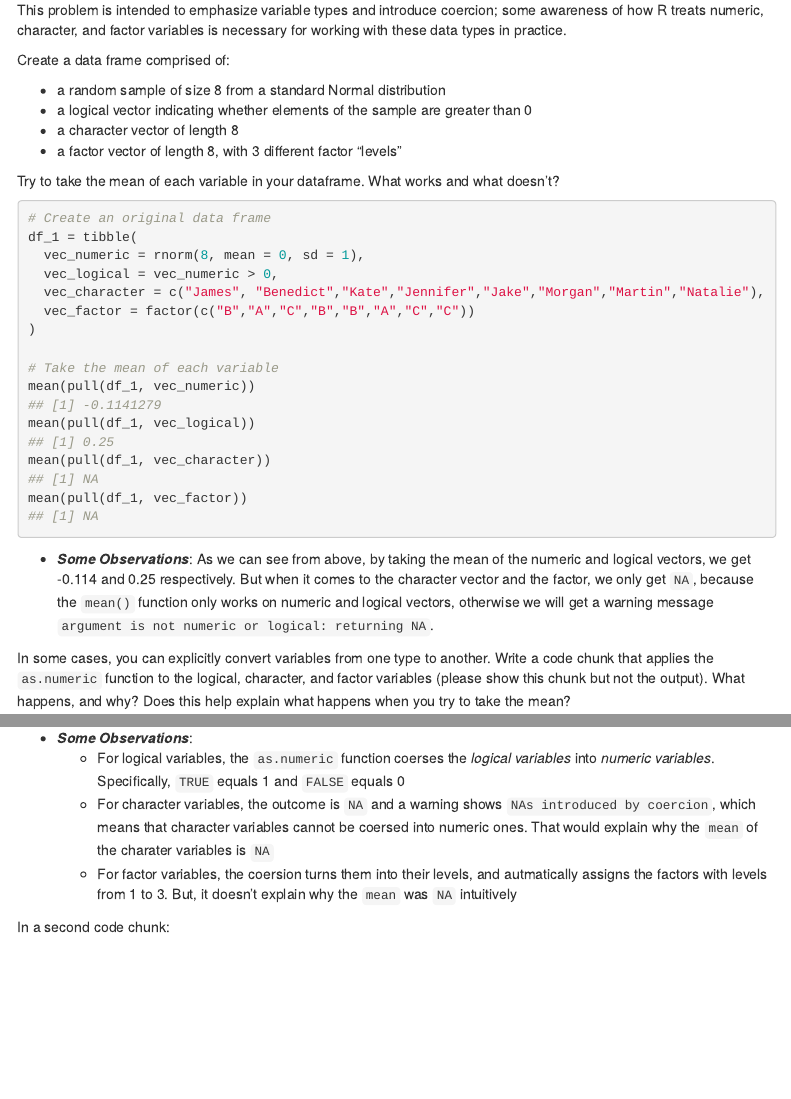
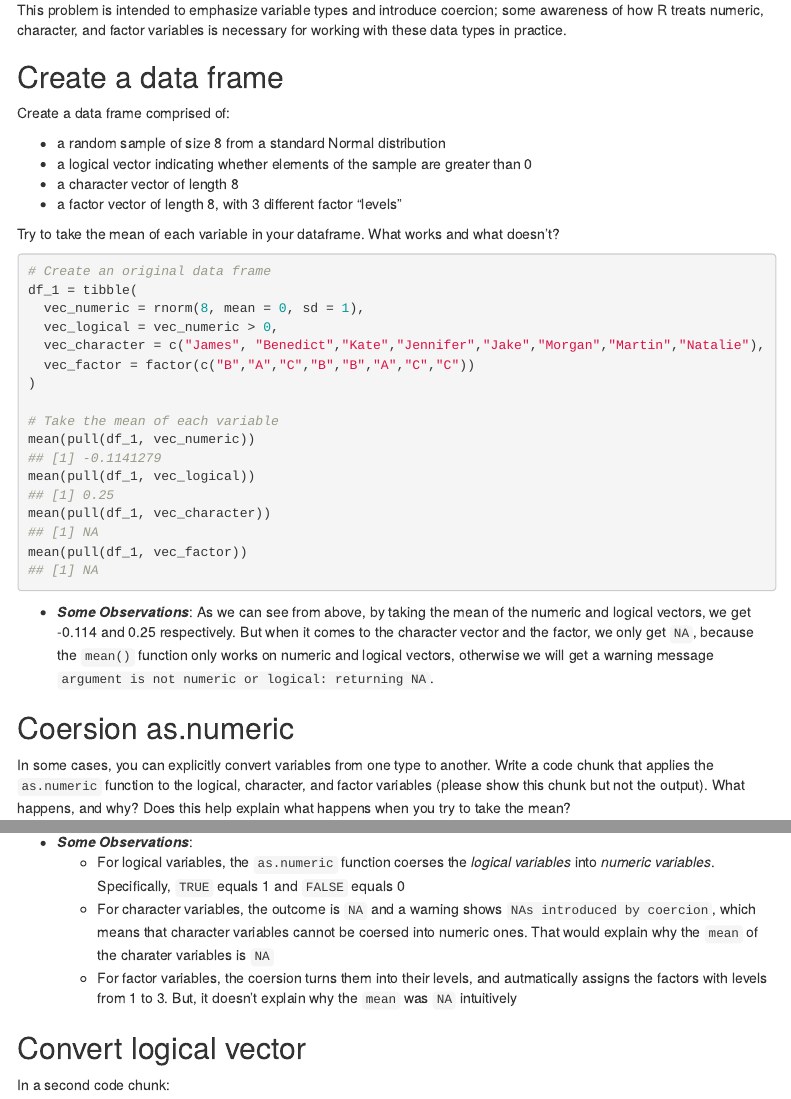
Before and after one commit to lsyjessica/p8105_hw1_sl4655, an R Markdown document (p8105_hw1_sl4655.Rmd): the page in a window 1100 px wide, from 650 px down, and a second part further down, joined at a grey line. Rendered offline with R 4.5, knitr and Pandoc, with nearby package versions; code that draws random numbers runs with fixed seeds of ours; menus at the side of the page are left out.

Commit message:
Edit text formatting

````diff
--- a/p8105_hw1_sl4655.Rmd
+++ b/p8105_hw1_sl4655.Rmd
@@ -37,6 +37,8 @@ This “problem” focuses on correct styling for your solutions to Problems 1 a
 # _Problem 1_
 This problem is intended to emphasize variable types and introduce coercion; some awareness of how R treats numeric, character, and factor variables is necessary for working with these data types in practice.
 
+## Create a data frame
+
 Create a data frame comprised of:
 
 * a random sample of size 8 from a standard Normal distribution
@@ -65,6 +67,7 @@ mean(pull(df_1, vec_factor))
                     and `r round(mean(pull(df_1, vec_logical)), 3)` respectively.
 But when it comes to the character vector and the factor, we only get `NA`, because the `mean()` function only works on numeric and logical vectors, otherwise we will get a warning message `argument is not numeric or logical: returning NA`.
 
+## Coersion as.numeric
 
 In some cases, you can explicitly convert variables from one type to another. Write a code chunk that applies the `as.numeric` function to the logical, character, and factor variables (please show this chunk but not the output). What happens, and why? Does this help explain what happens when you try to take the mean?
 ```{r numeric, eval = FALSE}
@@ -77,6 +80,7 @@ as.numeric(pull(df_1, vec_factor))
     * For character variables, the outcome is `NA` and a warning shows `NAs introduced by coercion`, which means that character variables cannot be coersed into numeric ones. That would explain why the `mean` of the charater variables is `NA`
     * For factor variables, the coersion turns them into their levels, and autmatically assigns the factors with levels from 1 to 3. But, it doesn't explain why the `mean` was `NA` intuitively
 
+## Convert logical vector
 
 In a second code chunk:
 
````
